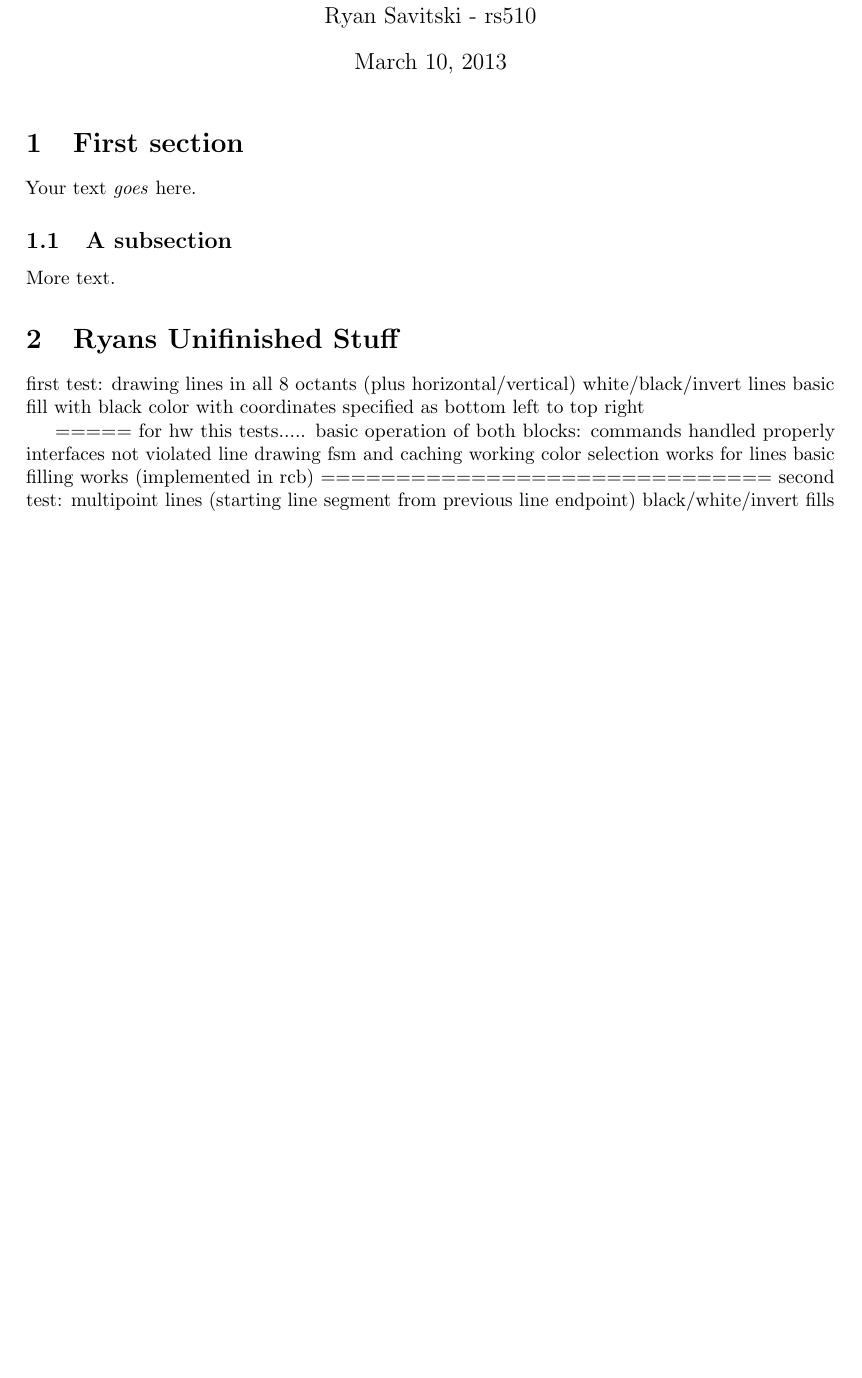
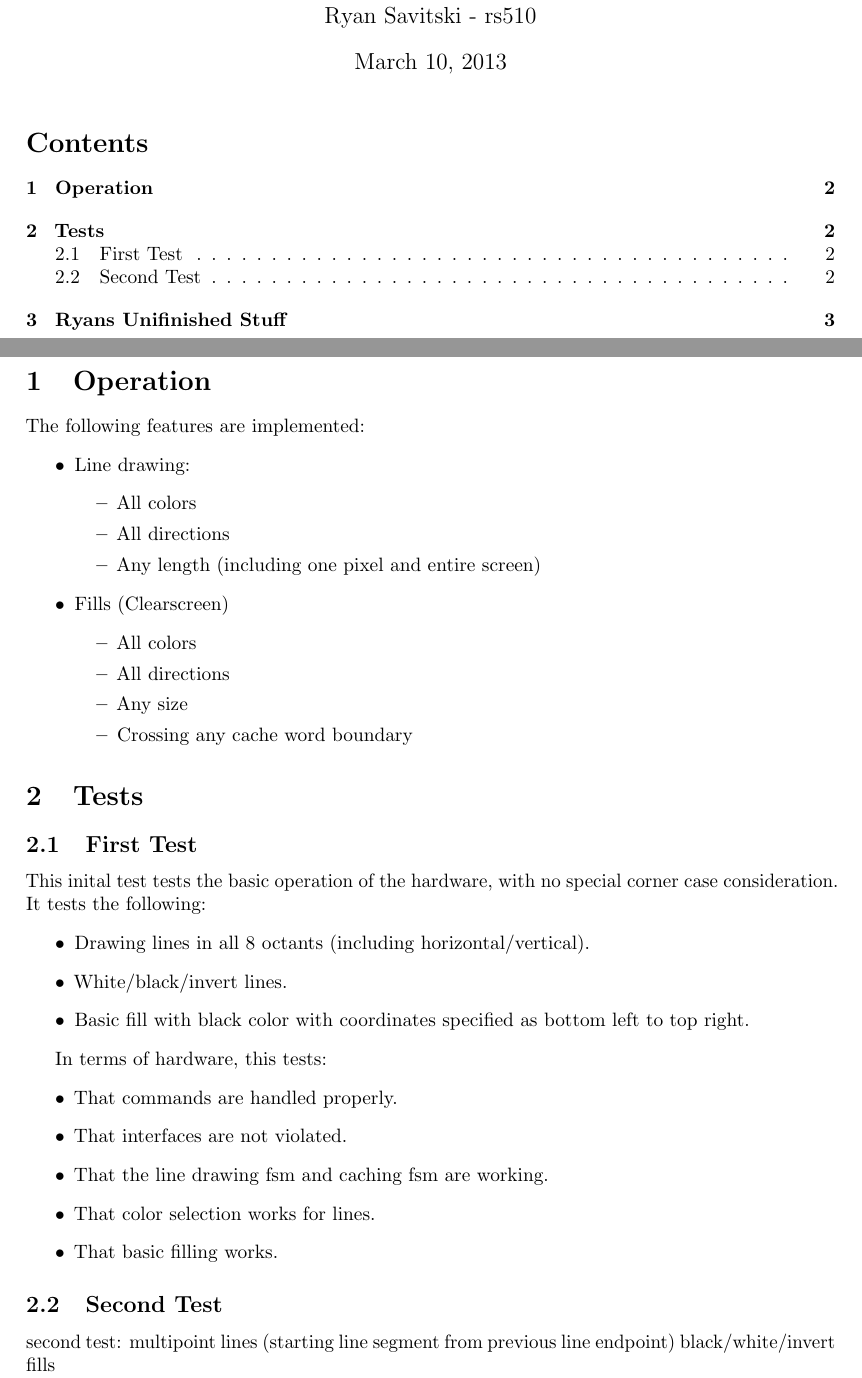
Before and after one commit to madcowswe/VHDL, a LaTeX document (testing-report/testingreport.tex): part of the page before the commit and two parts of pages 1 and 2 of 3 after it, the two joined at a grey line, cut so that both start at the same text, the shorter picture padded with empty space. Compiled offline with pdfLaTeX.

Commit message:
added first test report stuff

```diff
--- a/testing-report/testingreport.tex
+++ b/testing-report/testingreport.tex
@@ -76,34 +76,54 @@ language=c
 %	Write the abstract here
 %\end{abstract}
 
-%\tableofcontents
-%\clearpage
+\tableofcontents
+\clearpage
 
-\section{First section}
+\section{Operation}
+The following features are implemented:
+\begin{itemize}
+	\item Line drawing:
+	\begin{itemize}
+		\item All colors
+		\item All directions
+		\item Any length (including one pixel and entire screen)
+	\end{itemize}
+	\item Fills (Clearscreen)
+	\begin{itemize}
+		\item All colors
+		\item All directions
+		\item Any size
+		\item Crossing any cache word boundary
+	\end{itemize}
+\end{itemize}
 
-Your text \emph{goes} here.
+\section{Tests} % (fold)
+\label{sec:tests}
 
-\subsection{A subsection}
+\subsection{First Test} % (fold)
+\label{sub:first_test}
 
-More text.
+This inital test tests the basic operation of the hardware, with no special corner case consideration. It tests the following:
+\begin{itemize}
+	\item Drawing lines in all 8 octants (including horizontal/vertical).
+	\item White/black/invert lines.
+	\item Basic fill with black color with coordinates specified as bottom left to top right.
+\end{itemize}
 
-\section{Ryans Unifinished Stuff} % (fold)
-\label{sec:ryans_unifinished_stuff}
+In terms of hardware, this tests:
+\begin{itemize}
+	\item That commands are handled properly.
+	\item That interfaces are not violated.
+	\item That the line drawing fsm and caching fsm are working.
+	\item That color selection works for lines.
+	\item That basic filling works.
+\end{itemize}
 
-first test:
-drawing lines in all 8 octants (plus horizontal/vertical)
-white/black/invert lines
-basic fill with black color with coordinates specified as bottom left to top right
+% subsection first_test (end)
 
-=====
-for hw this tests.....
-basic operation of both blocks:
- commands handled properly
- interfaces not violated
- line drawing fsm and caching working
- color selection works for lines
- basic filling works (implemented in rcb)
-==============================
+\subsection{Second Test} % (fold)
+\label{sub:second_test}
+
 second test:
 multipoint lines (starting line segment from previous line endpoint)
 black/white/invert fills
```
Also changed, not shown: testing-report/testingreport.tex (9 more changed lines).
